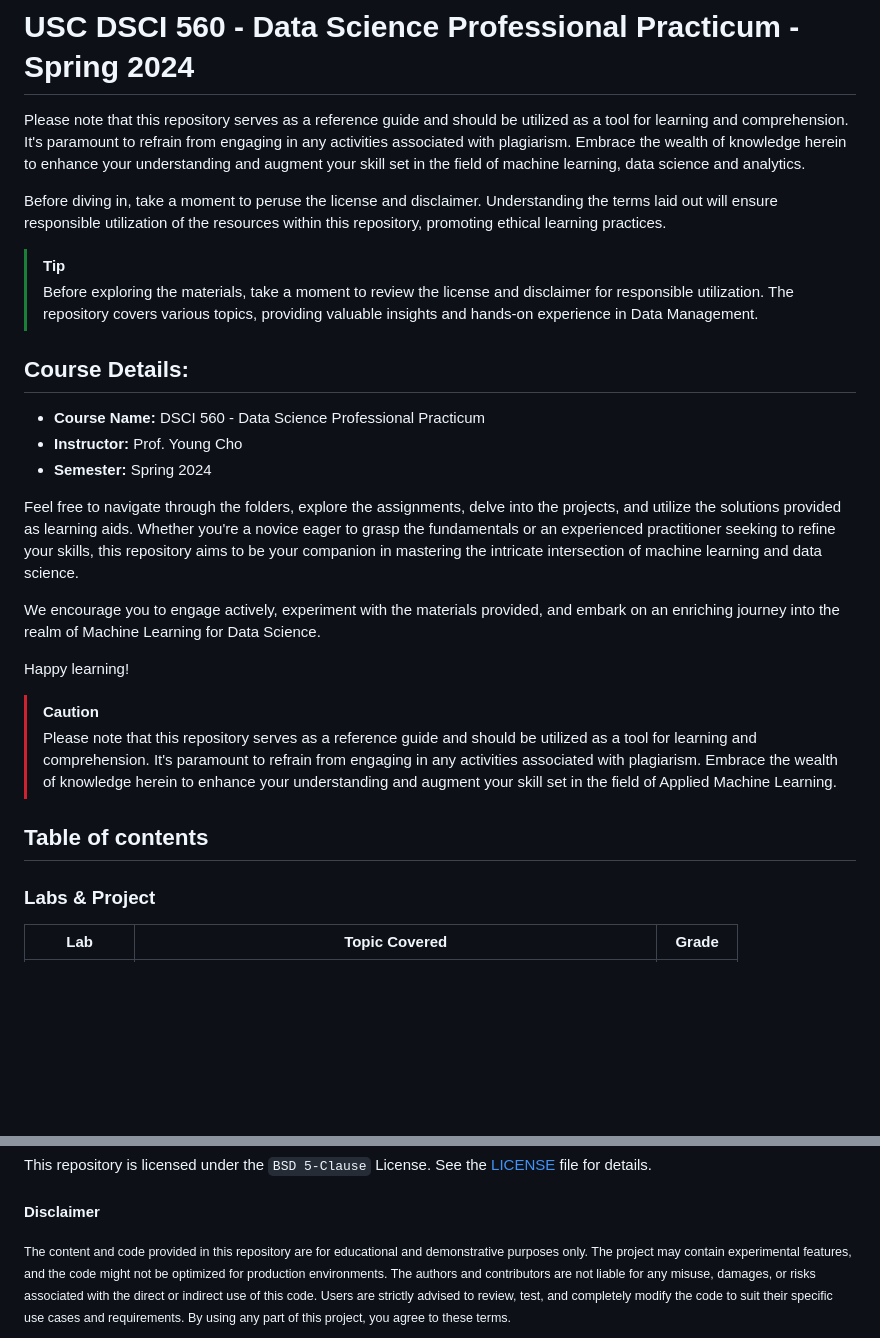
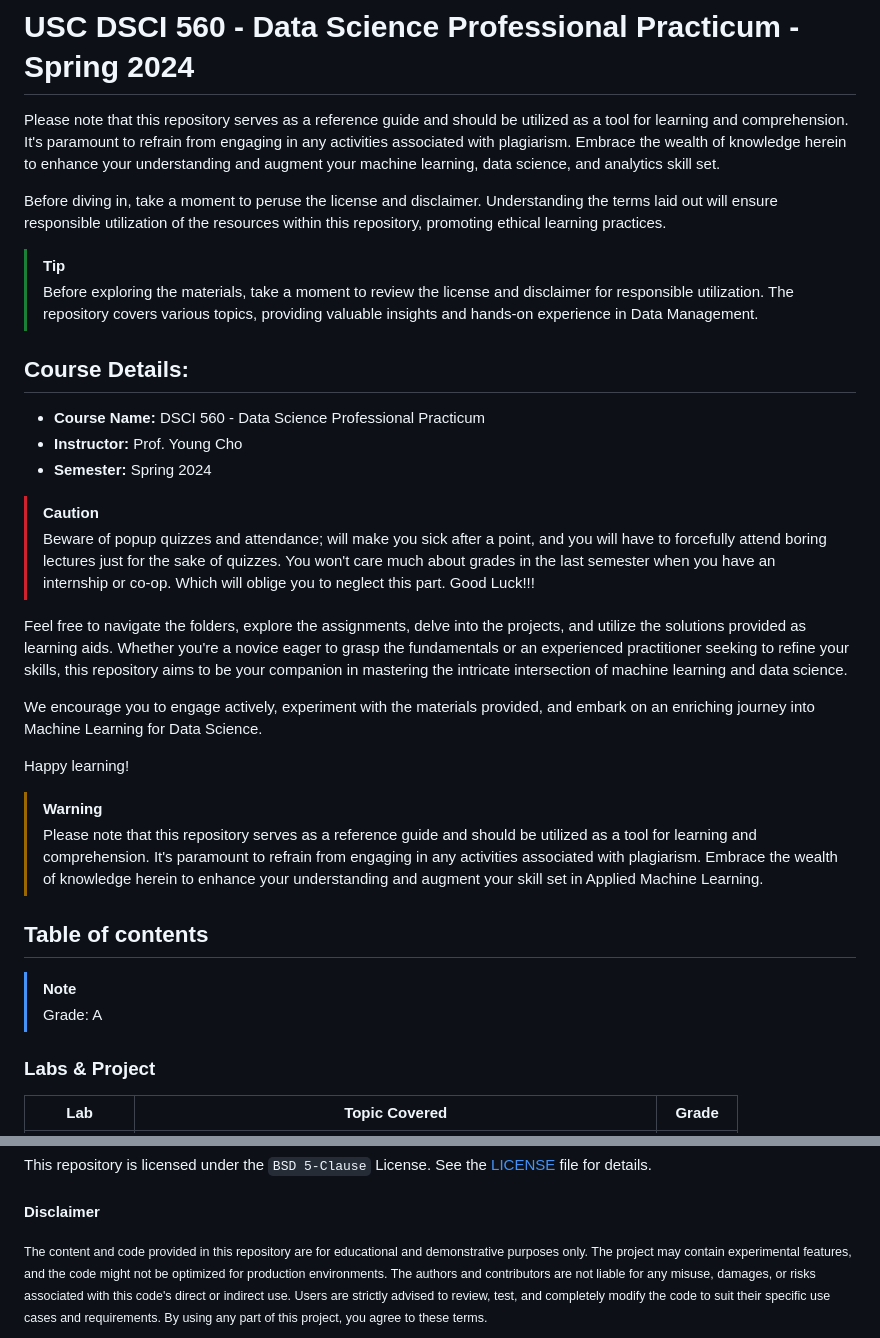
Before and after one commit to KayvanShah1/usc-dsci560-dspp-sp24, a Markdown page: README.md, 2 parts joined by grey strips. GitHub-like rendering; blank space fills up the shorter version.

```diff
--- a/README.md
+++ b/README.md
@@ -1,5 +1,5 @@
 # USC DSCI 560 - Data Science Professional Practicum - Spring 2024
-Please note that this repository serves as a reference guide and should be utilized as a tool for learning and comprehension. It's paramount to refrain from engaging in any activities associated with plagiarism. Embrace the wealth of knowledge herein to enhance your understanding and augment your skill set in the field of machine learning, data science and analytics.
+Please note that this repository serves as a reference guide and should be utilized as a tool for learning and comprehension. It's paramount to refrain from engaging in any activities associated with plagiarism. Embrace the wealth of knowledge herein to enhance your understanding and augment your machine learning, data science, and analytics skill set.
 
 Before diving in, take a moment to peruse the license and disclaimer. Understanding the terms laid out will ensure responsible utilization of the resources within this repository, promoting ethical learning practices.
 
@@ -11,16 +11,21 @@ Before diving in, take a moment to peruse the license and disclaimer. Understand
 - **Instructor:** Prof. Young Cho
 - **Semester:** Spring 2024
 
-Feel free to navigate through the folders, explore the assignments, delve into the projects, and utilize the solutions provided as learning aids. Whether you're a novice eager to grasp the fundamentals or an experienced practitioner seeking to refine your skills, this repository aims to be your companion in mastering the intricate intersection of machine learning and data science.
+> [!CAUTION]
+> Beware of popup quizzes and attendance; will make you sick after a point, and you will have to forcefully attend boring lectures just for the sake of quizzes. You won't care much about grades in the last semester when you have an internship or co-op. Which will oblige you to neglect this part. Good Luck!!!
 
-We encourage you to engage actively, experiment with the materials provided, and embark on an enriching journey into the realm of Machine Learning for Data Science.
+Feel free to navigate the folders, explore the assignments, delve into the projects, and utilize the solutions provided as learning aids. Whether you're a novice eager to grasp the fundamentals or an experienced practitioner seeking to refine your skills, this repository aims to be your companion in mastering the intricate intersection of machine learning and data science.
+
+We encourage you to engage actively, experiment with the materials provided, and embark on an enriching journey into Machine Learning for Data Science.
 
 Happy learning!
 
-> [!CAUTION]
-> Please note that this repository serves as a reference guide and should be utilized as a tool for learning and comprehension. It's paramount to refrain from engaging in any activities associated with plagiarism. Embrace the wealth of knowledge herein to enhance your understanding and augment your skill set in the field of Applied Machine Learning.
+> [!WARNING]
+> Please note that this repository serves as a reference guide and should be utilized as a tool for learning and comprehension. It's paramount to refrain from engaging in any activities associated with plagiarism. Embrace the wealth of knowledge herein to enhance your understanding and augment your skill set in Applied Machine Learning.
 
 ## Table of contents
+> [!NOTE]
+> Grade: A
 ### Labs & Project
 |  Lab  |  Topic Covered | Grade |
 |-------|--------------------------|--------|
@@ -60,5 +65,5 @@ This repository is licensed under the `BSD 5-Clause` License. See the [LICENSE](
 #### Disclaimer
 
 <sub>
-The content and code provided in this repository are for educational and demonstrative purposes only. The project may contain experimental features, and the code might not be optimized for production environments. The authors and contributors are not liable for any misuse, damages, or risks associated with the direct or indirect use of this code. Users are strictly advised to review, test, and completely modify the code to suit their specific use cases and requirements. By using any part of this project, you agree to these terms.
+The content and code provided in this repository are for educational and demonstrative purposes only. The project may contain experimental features, and the code might not be optimized for production environments. The authors and contributors are not liable for any misuse, damages, or risks associated with this code's direct or indirect use. Users are strictly advised to review, test, and completely modify the code to suit their specific use cases and requirements. By using any part of this project, you agree to these terms.
 </sub>
```
